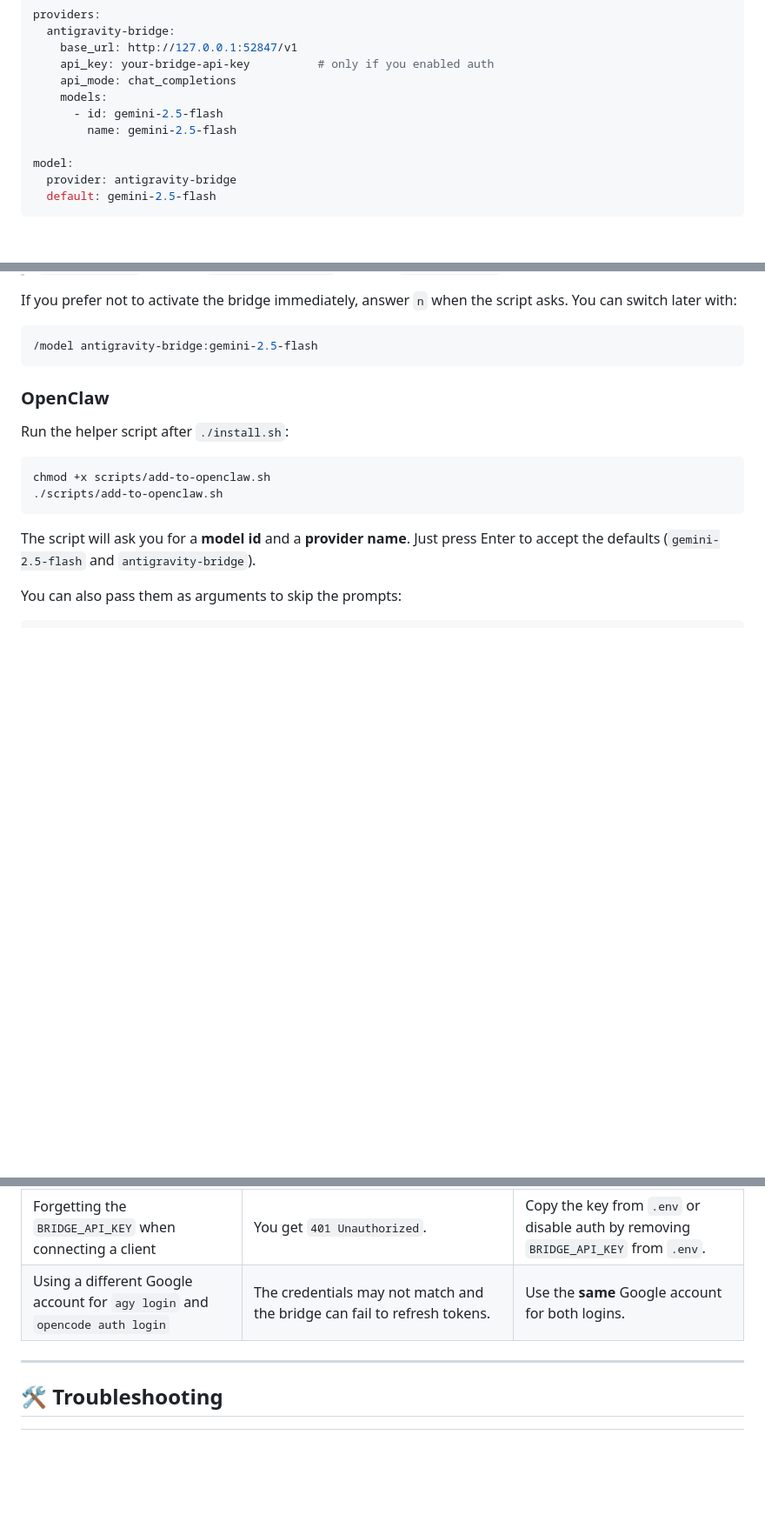
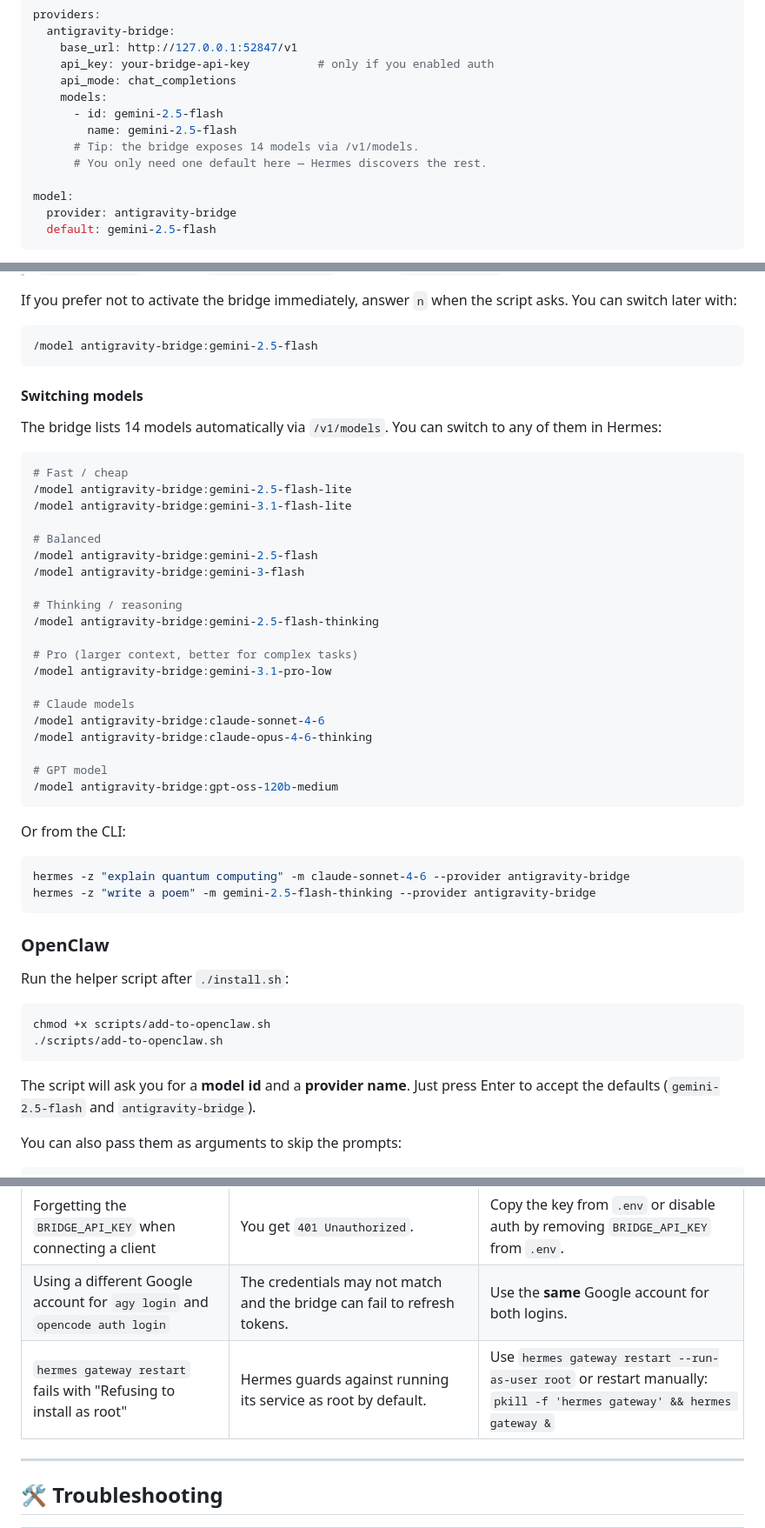
Before and after one commit to lomeliDev/antigravity-bridge, a Markdown page: README.md, 3 parts joined by grey strips. Shown at 87% size. Rendered like a GitHub page; blank space fills up the shorter version.

Commit message:
docs(readme): add model switching examples, root user troubleshooting
- Add /model examples for all model tiers (fast, balanced, thinking, pro, claude, gpt)
- Add CLI usage examples for switching models
- Note that Hermes discovers models dynamically from /v1/models
- Add troubleshooting entry for 'hermes gateway restart' as root
- Simplify Hermes provider config to 1 default model (rest auto-discovered)

````diff
--- a/README.md
+++ b/README.md
@@ -257,6 +257,8 @@ providers:
     models:
       - id: gemini-2.5-flash
         name: gemini-2.5-flash
+      # Tip: the bridge exposes 14 models via /v1/models.
+      # You only need one default here — Hermes discovers the rest.
 
 model:
   provider: antigravity-bridge
@@ -278,6 +280,40 @@ If you prefer not to activate the bridge immediately, answer `n` when the script
 
 ```bash
 /model antigravity-bridge:gemini-2.5-flash
+```
+
+#### Switching models
+
+The bridge lists 14 models automatically via `/v1/models`. You can switch to any of them in Hermes:
+
+```bash
+# Fast / cheap
+/model antigravity-bridge:gemini-2.5-flash-lite
+/model antigravity-bridge:gemini-3.1-flash-lite
+
+# Balanced
+/model antigravity-bridge:gemini-2.5-flash
+/model antigravity-bridge:gemini-3-flash
+
+# Thinking / reasoning
+/model antigravity-bridge:gemini-2.5-flash-thinking
+
+# Pro (larger context, better for complex tasks)
+/model antigravity-bridge:gemini-3.1-pro-low
+
+# Claude models
+/model antigravity-bridge:claude-sonnet-4-6
+/model antigravity-bridge:claude-opus-4-6-thinking
+
+# GPT model
+/model antigravity-bridge:gpt-oss-120b-medium
+```
+
+Or from the CLI:
+
+```bash
+hermes -z "explain quantum computing" -m claude-sonnet-4-6 --provider antigravity-bridge
+hermes -z "write a poem" -m gemini-2.5-flash-thinking --provider antigravity-bridge
 ```
 
 ### OpenClaw
@@ -416,6 +452,7 @@ curl -N "$BASE/v1/chat/completions" \
 | Picking a port that is already in use | The bridge cannot start. | Re-run `./install.sh` and choose a different port, or stop the other service. |
 | Forgetting the `BRIDGE_API_KEY` when connecting a client | You get `401 Unauthorized`. | Copy the key from `.env` or disable auth by removing `BRIDGE_API_KEY` from `.env`. |
 | Using a different Google account for `agy login` and `opencode auth login` | The credentials may not match and the bridge can fail to refresh tokens. | Use the **same** Google account for both logins. |
+| `hermes gateway restart` fails with "Refusing to install as root" | Hermes guards against running its service as root by default. | Use `hermes gateway restart --run-as-user root` or restart manually: `pkill -f 'hermes gateway' && hermes gateway &` |
 
 ---
 
````
